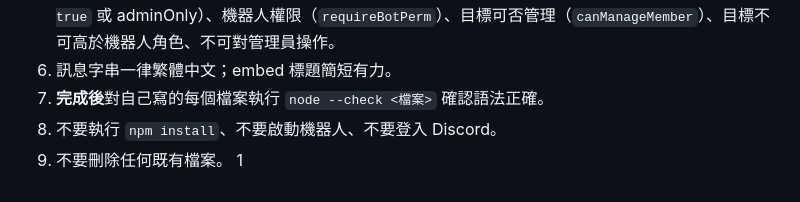
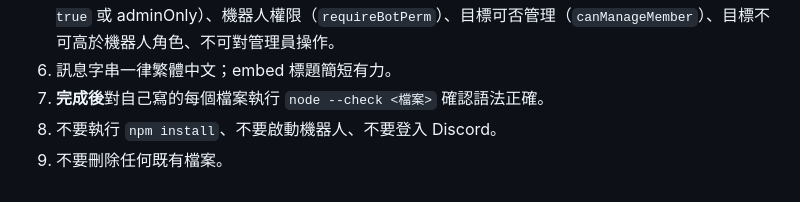
Before and after one commit to MJ-Chang/Disocrd_Bot, a Markdown page: ARCHITECTURE.md, the part around the change. Rendered like a GitHub page.

Commit message:
fix: 修正架構文件末尾缺少換行符號以符合格式要求

```diff
--- a/ARCHITECTURE.md
+++ b/ARCHITECTURE.md
@@ -145,4 +145,3 @@ const { isAdmin, isModerator, canManageMember, requireBotPerm } = require('../..
 7. **完成後**對自己寫的每個檔案執行 `node --check <檔案>` 確認語法正確。
 8. 不要執行 `npm install`、不要啟動機器人、不要登入 Discord。
 9. 不要刪除任何既有檔案。
-1
```
